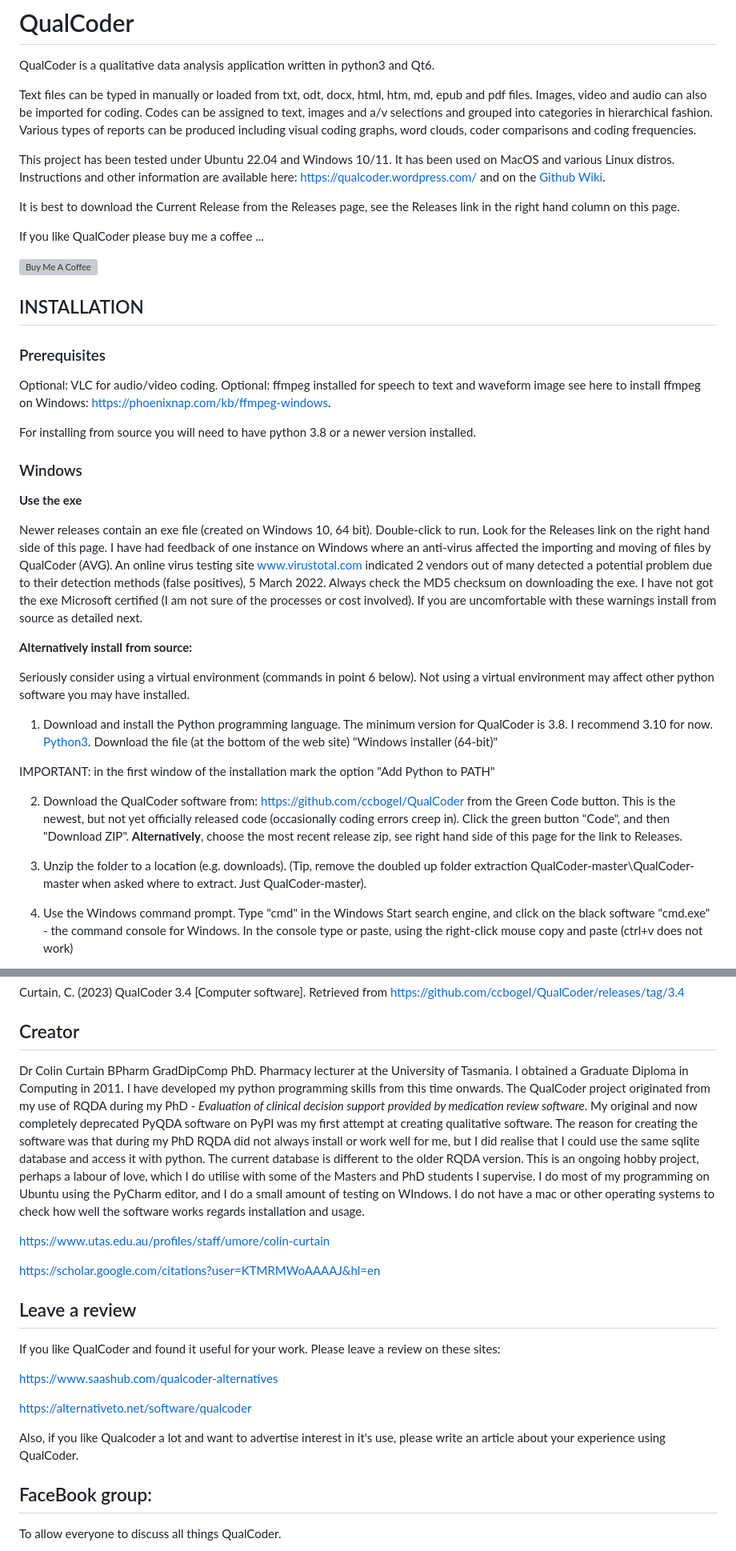
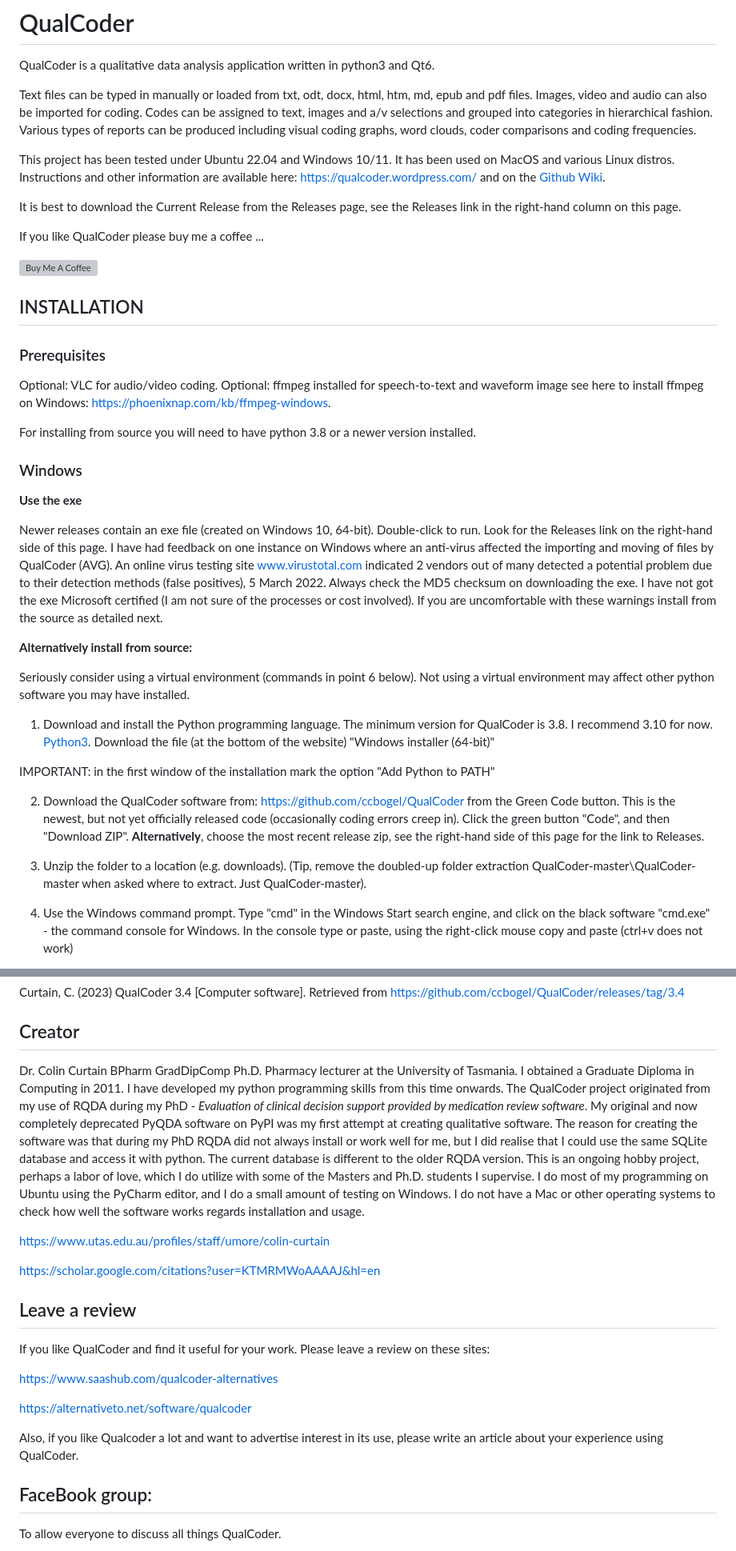
Before and after one commit to ccbogel/QualCoder, a Markdown page: README.md, 2 parts joined by grey strips. Shown at 80% size. Drawn GitHub-style; grey boxes are pictures that could not be loaded.

```diff
--- a/README.md
+++ b/README.md
@@ -8,7 +8,7 @@ Text files can be typed in manually or loaded from txt, odt, docx, html, htm, md
 This project has been tested under Ubuntu 22.04 and Windows 10/11. It has been used on MacOS and various Linux distros.
 Instructions and other information are available here: https://qualcoder.wordpress.com/ and on the [Github Wiki](https://github.com/ccbogel/QualCoder/wiki).
 
-It is best to download the Current Release from the Releases page, see the Releases link in the right hand column on this page.
+It is best to download the Current Release from the Releases page, see the Releases link in the right-hand column on this page.
 
 If you like QualCoder please buy me a coffee ...
 
@@ -19,7 +19,7 @@ If you like QualCoder please buy me a coffee ...
 
 ### Prerequisites
 Optional: VLC for audio/video coding.
-Optional: ffmpeg installed for speech to text and waveform image see here to install ffmpeg on Windows:  https://phoenixnap.com/kb/ffmpeg-windows.
+Optional: ffmpeg installed for speech-to-text and waveform image see here to install ffmpeg on Windows:  https://phoenixnap.com/kb/ffmpeg-windows.
 
 For installing from source you will need to have python 3.8 or a newer version installed.
 
@@ -27,21 +27,21 @@ For installing from source you will need to have python 3.8 or a newer version i
 
 **Use the exe**
 
-Newer releases contain an exe file (created on Windows 10, 64 bit). Double-click to run. Look for the Releases link on the right hand side of this page. I have had feedback of one instance on Windows where an anti-virus affected the importing and moving of files by QualCoder (AVG).
+Newer releases contain an exe file (created on Windows 10, 64-bit). Double-click to run. Look for the Releases link on the right-hand side of this page. I have had feedback on one instance on Windows where an anti-virus affected the importing and moving of files by QualCoder (AVG).
 An online virus testing site www.virustotal.com indicated 2 vendors out of many detected a potential problem due to their detection methods (false positives), 5 March 2022. Always check the MD5 checksum on downloading the exe. I have not got the exe Microsoft certified (I am not sure of the processes or cost involved).
-If you are uncomfortable with these warnings install from source as detailed next.
+If you are uncomfortable with these warnings install from the source as detailed next.
 
 **Alternatively install from source:**
 
 Seriously consider using a virtual environment (commands in point 6 below). Not using a virtual environment may affect other python software you may have installed.
 
-1. Download and install the Python programming language. The minimum version for QualCoder is 3.8. I recommend 3.10 for now.  [Python3](https://www.python.org/downloads/). Download the file (at the bottom of the web site) "Windows installer (64-bit)"
+1. Download and install the Python programming language. The minimum version for QualCoder is 3.8. I recommend 3.10 for now.  [Python3](https://www.python.org/downloads/). Download the file (at the bottom of the website) "Windows installer (64-bit)"
 
 IMPORTANT: in the first window of the installation mark the option "Add Python to PATH"
 
-2.  Download the QualCoder software from: https://github.com/ccbogel/QualCoder from the Green Code button. This is the newest, but not yet officially released code (occasionally coding errors creep in).  Click the green button "Code", and then "Download ZIP". **Alternatively**, choose the most recent release zip, see right hand side of this page for the link to Releases.
+2.  Download the QualCoder software from: https://github.com/ccbogel/QualCoder from the Green Code button. This is the newest, but not yet officially released code (occasionally coding errors creep in).  Click the green button "Code", and then "Download ZIP". **Alternatively**, choose the most recent release zip, see the right-hand side of this page for the link to Releases.
 
-3.    Unzip the folder to a location (e.g. downloads). (Tip, remove the doubled up folder extraction QualCoder-master\QualCoder-master when asked where to extract. Just QualCoder-master).
+3.    Unzip the folder to a location (e.g. downloads). (Tip, remove the doubled-up folder extraction QualCoder-master\QualCoder-master when asked where to extract. Just QualCoder-master).
 
 4. Use the Windows command prompt. Type "cmd" in the Windows Start search engine, and click on the black software "cmd.exe" - the command console for Windows. In the console type or paste, using the right-click mouse copy and paste (ctrl+v does not work)
 
@@ -305,7 +305,7 @@ https://github.com/ccbogel/QualCoder/releases/tag/3.4
 
 ## Creator
 
-Dr Colin Curtain BPharm GradDipComp PhD. Pharmacy lecturer at the University of Tasmania. I obtained a Graduate Diploma in Computing in 2011. I have developed my python programming skills from this time onwards. The QualCoder project originated from my use of RQDA during my PhD - *Evaluation of clinical decision support provided by medication review software*. My original and now completely deprecated PyQDA software on PyPI was my first attempt at creating qualitative software. The reason for creating the software was that during my PhD RQDA did not always install or work well for me, but I did realise that I could use the same sqlite database and access it with python. The current database is different to the older RQDA version. This is an ongoing hobby project, perhaps a labour of love, which I do utilise with some of the Masters and PhD students I supervise. I do most of my programming on Ubuntu using the PyCharm editor, and I do a small amount of testing on WIndows. I do not have a mac or other operating systems to check how well the software works regards installation and usage.
+Dr. Colin Curtain BPharm GradDipComp Ph.D. Pharmacy lecturer at the University of Tasmania. I obtained a Graduate Diploma in Computing in 2011. I have developed my python programming skills from this time onwards. The QualCoder project originated from my use of RQDA during my PhD - *Evaluation of clinical decision support provided by medication review software*. My original and now completely deprecated PyQDA software on PyPI was my first attempt at creating qualitative software. The reason for creating the software was that during my PhD RQDA did not always install or work well for me, but I did realise that I could use the same SQLite database and access it with python. The current database is different to the older RQDA version. This is an ongoing hobby project, perhaps a labor of love, which I do utilize with some of the Masters and Ph.D. students I supervise. I do most of my programming on Ubuntu using the PyCharm editor, and I do a small amount of testing on Windows. I do not have a Mac or other operating systems to check how well the software works regards installation and usage.
 
 https://www.utas.edu.au/profiles/staff/umore/colin-curtain
 
@@ -313,13 +313,13 @@ https://scholar.google.com/citations?user=KTMRMWoAAAAJ&hl=en
 
 
 ## Leave a review
-If you like QualCoder and found it useful for your work. Please leave a review on these sites:
+If you like QualCoder and find it useful for your work. Please leave a review on these sites:
 
 https://www.saashub.com/qualcoder-alternatives
 
 https://alternativeto.net/software/qualcoder
 
-Also, if you like Qualcoder a lot and want to advertise interest in it's use, please write an article about your experience using QualCoder.
+Also, if you like Qualcoder a lot and want to advertise interest in its use, please write an article about your experience using QualCoder.
 
 ## FaceBook group:
 To allow everyone to discuss all things QualCoder.
```
Also changed, not shown: other parts of README.md (+4 -4 lines).
